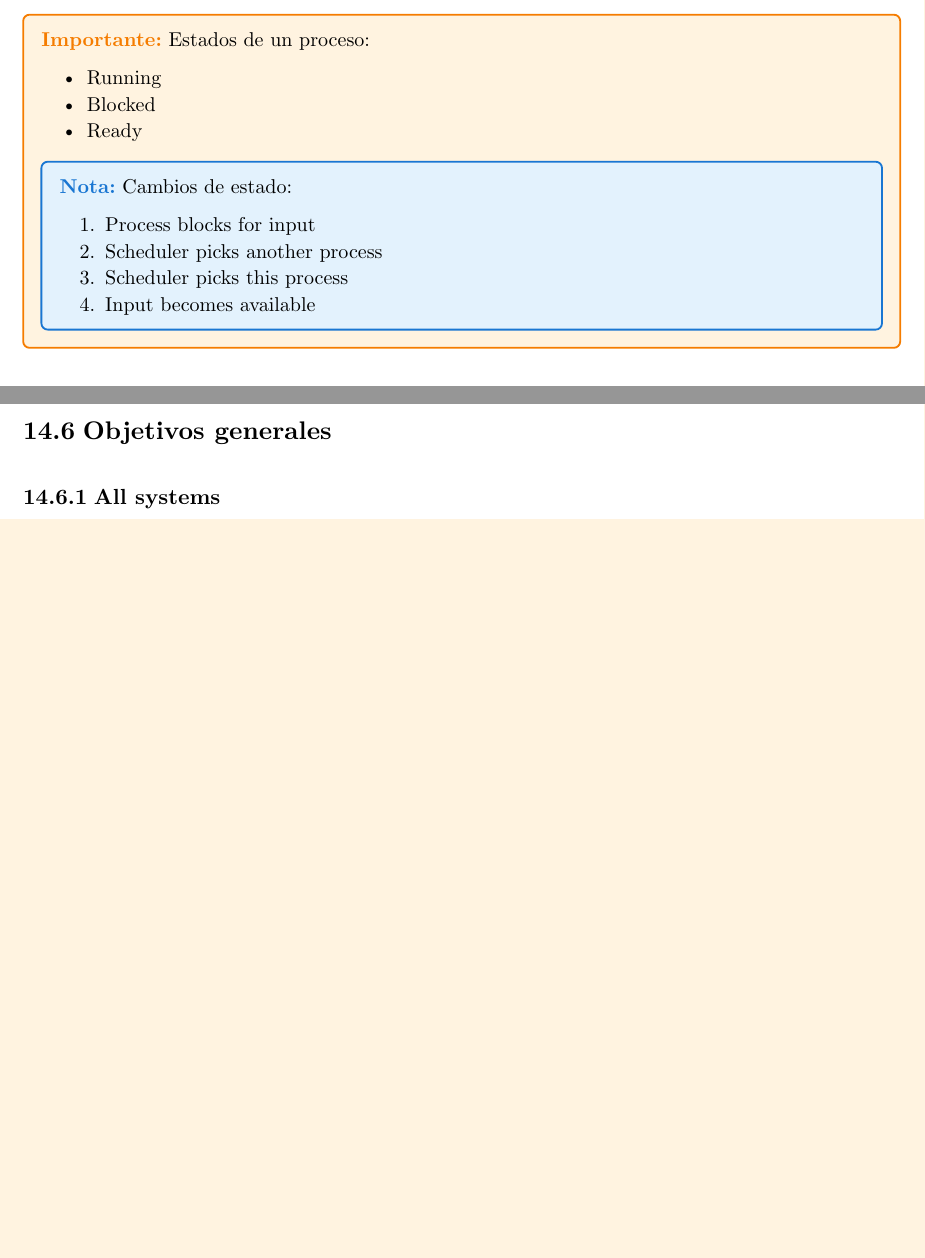
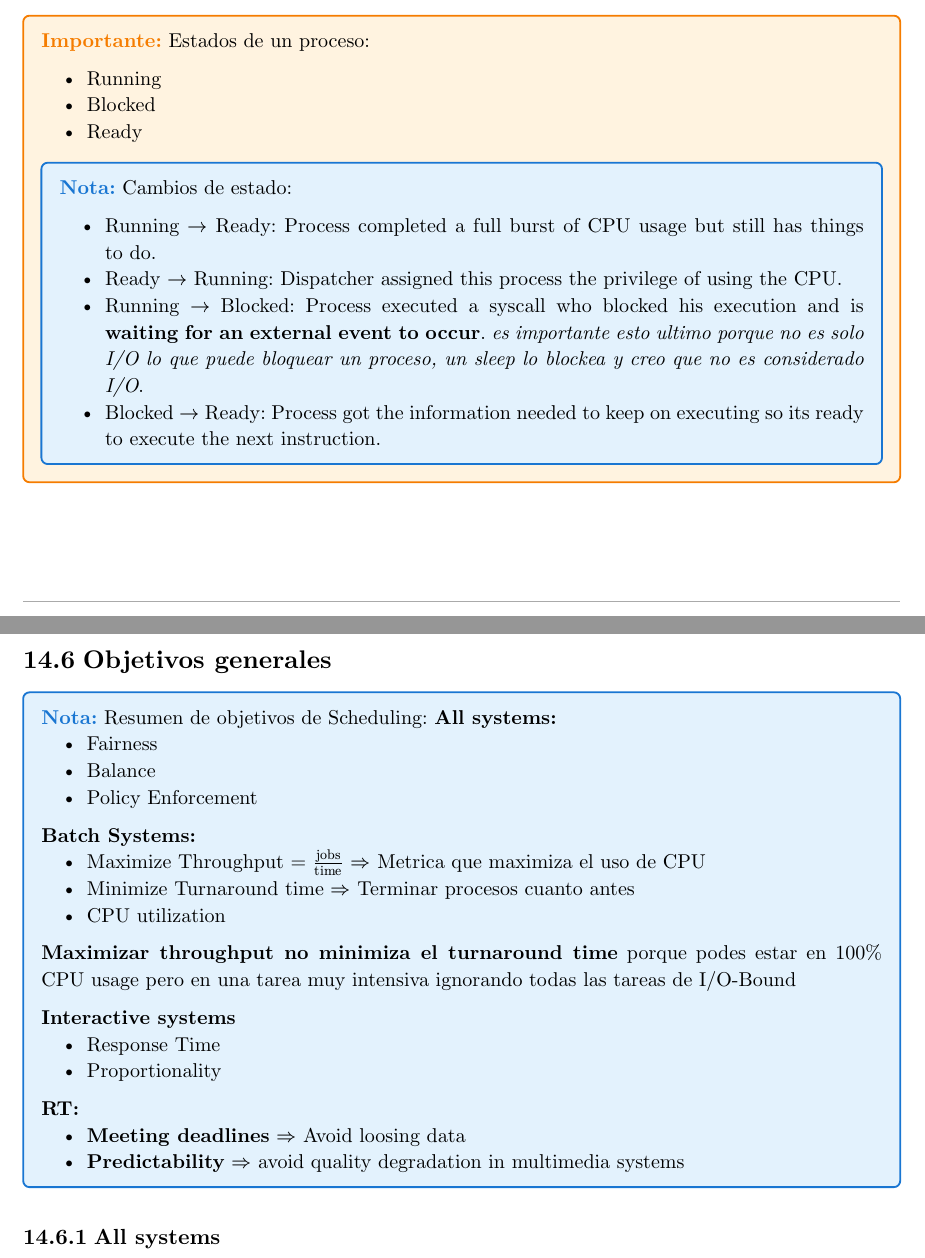
Before and after one commit to JuaniRaggio/SistemasOperativos, a Typst document (teoria_sisop.typ): two parts of pages 25 and 28 of 31 before the commit and two parts of pages 25 and 28 of 32 after it, joined at a grey line, cut so that both start at the same text, the shorter picture padded with empty space. Compiled offline with Typst 0.15.

Commit message:
resumen objetivos generales de scheduling

```diff
--- a/teoria_sisop.typ
+++ b/teoria_sisop.typ
@@ -1438,11 +1449,16 @@ Uso de threads: Separar hilos que fundamentalmente se bloquean
   #nota[
     Cambios de estado:
 
-    1. Process blocks for input
-    2. Scheduler picks another process
-    3. Scheduler picks this process
-    4. Input becomes available
-
+    - Running $->$ Ready: Process completed a full burst of CPU usage but still has
+      things to do.
+    - Ready $->$ Running: Dispatcher assigned this process the privilege of using the
+      CPU.
+    - Running $->$ Blocked: Process executed a syscall who blocked his execution and
+      is *waiting for an external event to occur*. _es importante esto ultimo porque
+      no es solo I/O lo que puede bloquear un proceso, un sleep lo blockea y creo que
+      no es considerado I/O_.
+    - Blocked $->$ Ready: Process got the information needed to keep on executing so
+      its ready to execute the next instruction.
   ]
 ]
 
@@ -1570,11 +1592,36 @@ Uso de threads: Separar hilos que fundamentalmente se bloquean
   preemptive*
 
 === Real-time
-  - Sopresivamente, a veces no es necesario un scheduler preemptive
-  - Uso especifico, programas especificos
+- Sopresivamente, a veces no es necesario un scheduler preemptive
+- Uso especifico, programas especificos
 
 
 == Objetivos generales
+
+#nota[
+  Resumen de objetivos de Scheduling:
+  *All systems:*
+  - Fairness
+  - Balance
+  - Policy Enforcement
+
+  *Batch Systems:*
+  - Maximize Throughput = $"jobs"/"time"$ $=>$ Metrica que maximiza el uso de CPU
+  - Minimize Turnaround time $=>$ Terminar procesos cuanto antes
+  - CPU utilization
+
+  *Maximizar throughput no minimiza el turnaround time* porque
+  podes estar en 100% CPU usage pero en una tarea muy intensiva
+  ignorando todas las tareas de I/O-Bound
+
+  *Interactive systems*
+  - Response Time
+  - Proportionality
+
+  *RT:*
+  - *Meeting deadlines* $=>$ Avoid loosing data
+  - *Predictability* $=>$ avoid quality degradation in multimedia systems
+]
 
 === All systems
 
```
Also changed, not shown: teoria_sisop.typ (29 more changed lines).
